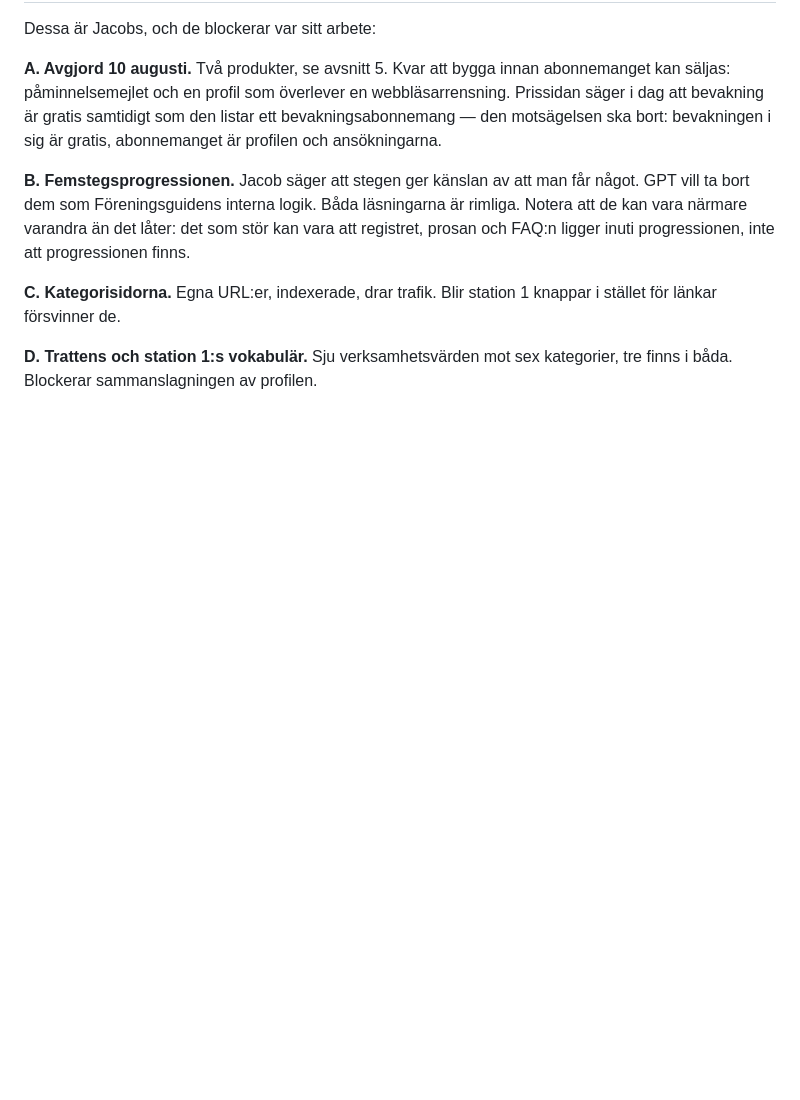
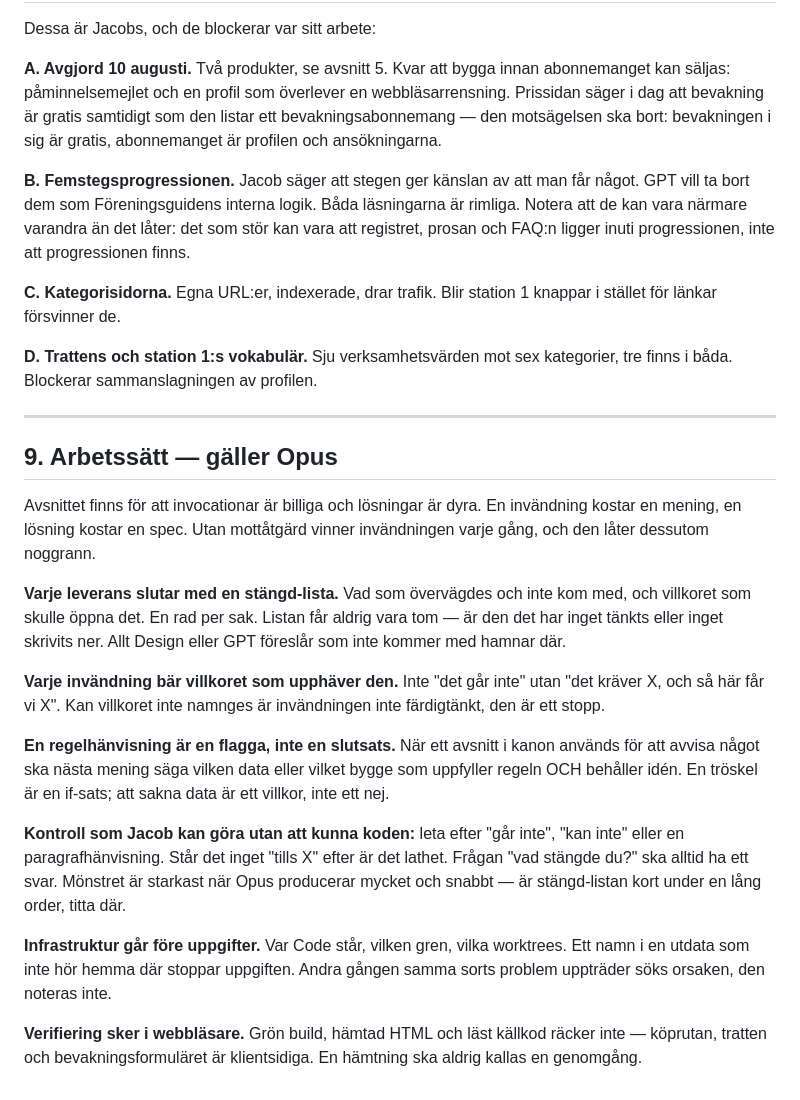
Before and after one commit to jacobstjarne-code/foreningsguiden, a Markdown page: incoming/KANON.md, the part around the change. Rendered like a GitHub page; blank space fills up the shorter version.

Commit message:
doc: KANON §9 — arbetssätt för Opus (stängd-lista, villkorsburen invändning, infrastruktur-först)

```diff
--- a/incoming/KANON.md
+++ b/incoming/KANON.md
@@ -178,3 +178,39 @@ station 1 knappar i stället för länkar försvinner de.
 
 **D. Trattens och station 1:s vokabulär.** Sju verksamhetsvärden mot sex
 kategorier, tre finns i båda. Blockerar sammanslagningen av profilen.
+
+---
+
+## 9. Arbetssätt — gäller Opus
+
+Avsnittet finns för att invocationar är billiga och lösningar är dyra. En
+invändning kostar en mening, en lösning kostar en spec. Utan mottåtgärd
+vinner invändningen varje gång, och den låter dessutom noggrann.
+
+**Varje leverans slutar med en stängd-lista.** Vad som övervägdes och inte
+kom med, och villkoret som skulle öppna det. En rad per sak. Listan får
+aldrig vara tom — är den det har inget tänkts eller inget skrivits ner.
+Allt Design eller GPT föreslår som inte kommer med hamnar där.
+
+**Varje invändning bär villkoret som upphäver den.** Inte "det går inte"
+utan "det kräver X, och så här får vi X". Kan villkoret inte namnges är
+invändningen inte färdigtänkt, den är ett stopp.
+
+**En regelhänvisning är en flagga, inte en slutsats.** När ett avsnitt i
+kanon används för att avvisa något ska nästa mening säga vilken data
+eller vilket bygge som uppfyller regeln OCH behåller idén. En tröskel är
+en if-sats; att sakna data är ett villkor, inte ett nej.
+
+**Kontroll som Jacob kan göra utan att kunna koden:** leta efter "går
+inte", "kan inte" eller en paragrafhänvisning. Står det inget "tills X"
+efter är det lathet. Frågan "vad stängde du?" ska alltid ha ett svar.
+Mönstret är starkast när Opus producerar mycket och snabbt — är
+stängd-listan kort under en lång order, titta där.
+
+**Infrastruktur går före uppgifter.** Var Code står, vilken gren, vilka
+worktrees. Ett namn i en utdata som inte hör hemma där stoppar uppgiften.
+Andra gången samma sorts problem uppträder söks orsaken, den noteras inte.
+
+**Verifiering sker i webbläsare.** Grön build, hämtad HTML och läst källkod
+räcker inte — köprutan, tratten och bevakningsformuläret är klientsidiga.
+En hämtning ska aldrig kallas en genomgång.
```
